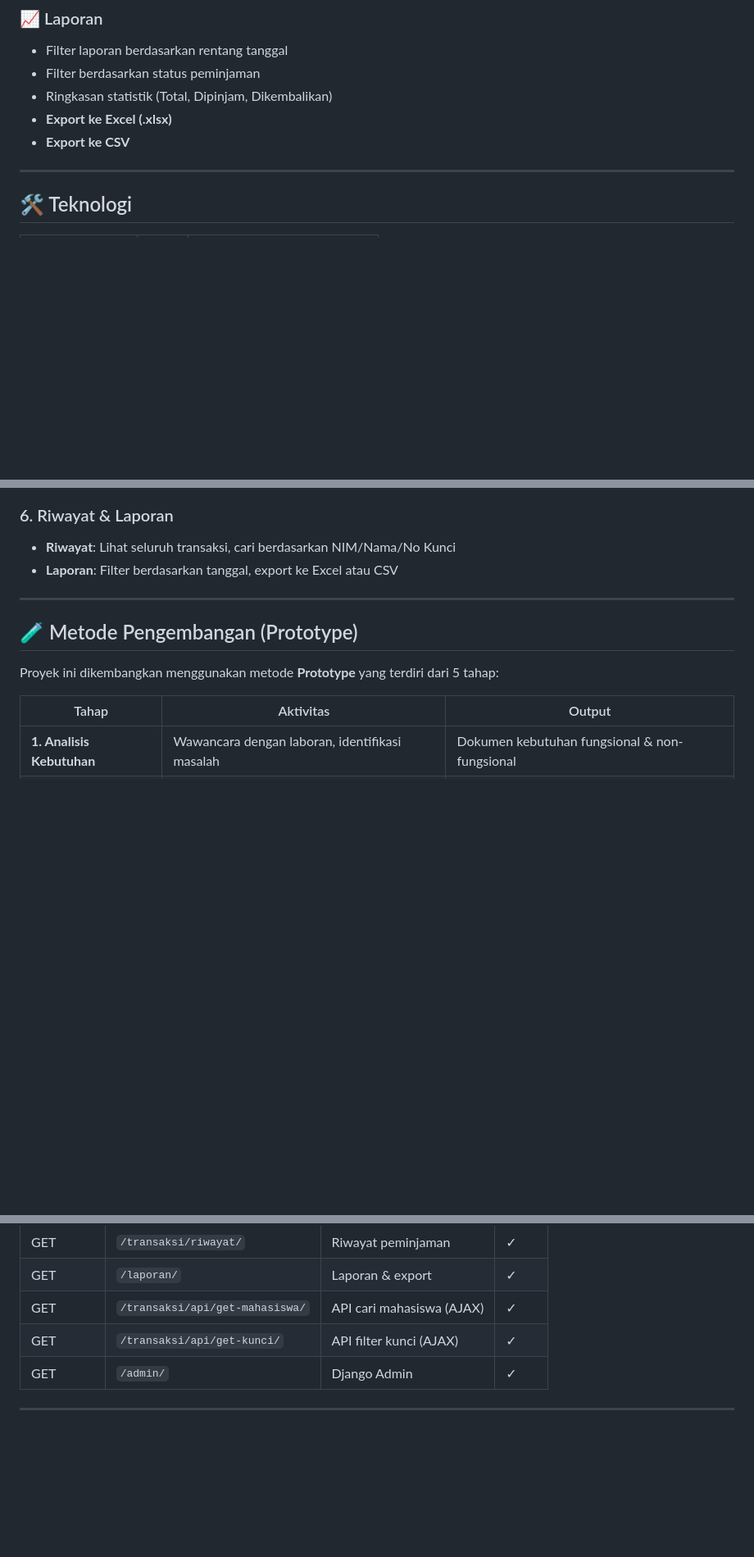
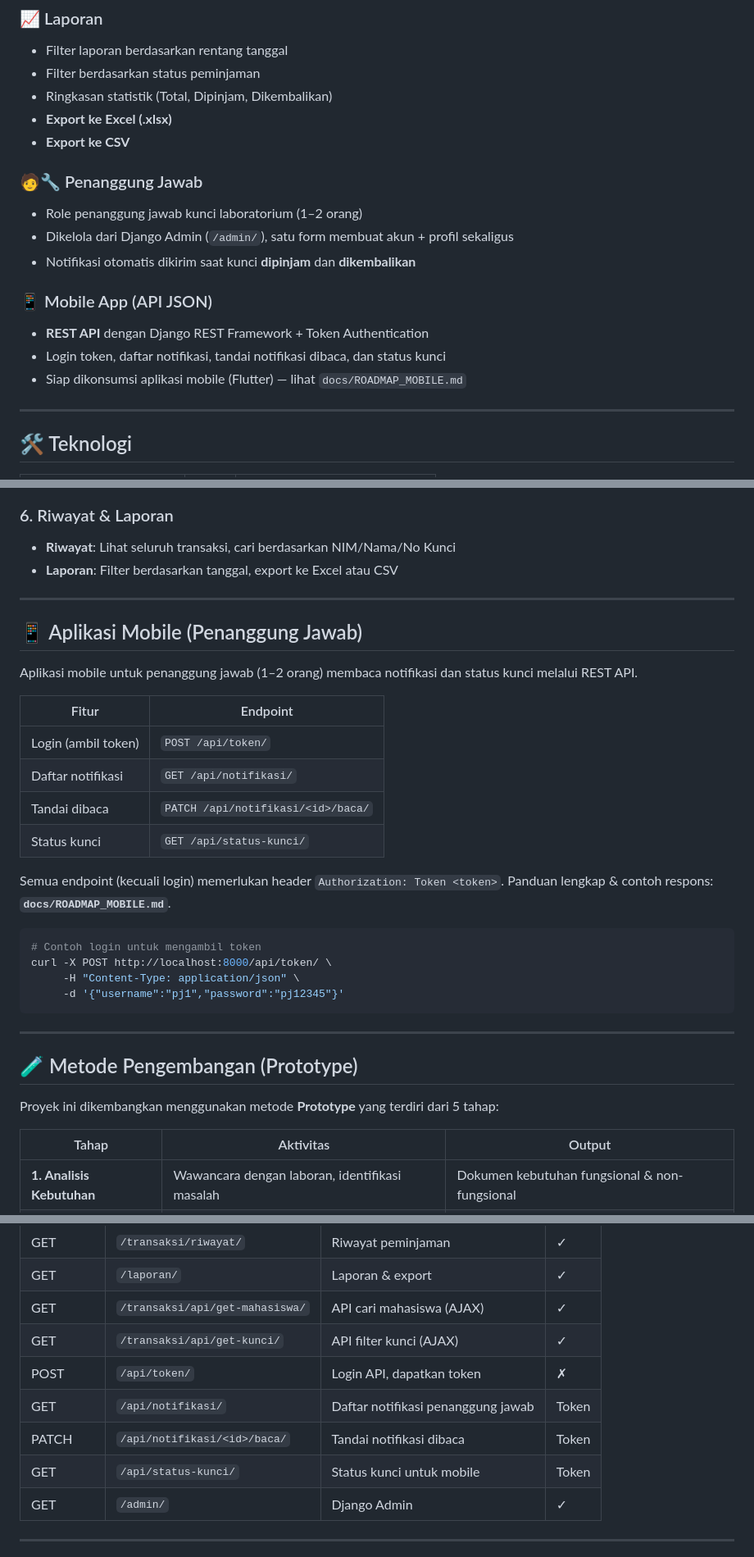
Before and after one commit to delvin07-hub/sistem-peminjaman-kunci-lab, a Markdown page: README.md, 3 parts joined by grey strips. Shown at 82% size. Drawn GitHub-style; blank space fills up the shorter version.

Commit message:
docs: update README dengan fitur PJ, notifikasi, REST API

````diff
--- a/README.md
+++ b/README.md
@@ -64,6 +64,16 @@ Proyek ini dikembangkan menggunakan metode **Prototype** dengan tahapan:
 - **Export ke Excel (.xlsx)**
 - **Export ke CSV**
 
+### 🧑🔧 Penanggung Jawab
+- Role penanggung jawab kunci laboratorium (1–2 orang)
+- Dikelola dari Django Admin (`/admin/`), satu form membuat akun + profil sekaligus
+- Notifikasi otomatis dikirim saat kunci **dipinjam** dan **dikembalikan**
+
+### 📱 Mobile App (API JSON)
+- **REST API** dengan Django REST Framework + Token Authentication
+- Login token, daftar notifikasi, tandai notifikasi dibaca, dan status kunci
+- Siap dikonsumsi aplikasi mobile (Flutter) — lihat `docs/ROADMAP_MOBILE.md`
+
 ---
 
 ## 🛠️ Teknologi
@@ -243,6 +256,29 @@ Login → Dashboard → Kelola Data Master → Peminjaman → Pengembalian → R
 ### 6. Riwayat & Laporan
 - **Riwayat**: Lihat seluruh transaksi, cari berdasarkan NIM/Nama/No Kunci
 - **Laporan**: Filter berdasarkan tanggal, export ke Excel atau CSV
+
+---
+
+## 📱 Aplikasi Mobile (Penanggung Jawab)
+
+Aplikasi mobile untuk penanggung jawab (1–2 orang) membaca notifikasi dan status kunci melalui REST API.
+
+| Fitur | Endpoint |
+|-------|----------|
+| Login (ambil token) | `POST /api/token/` |
+| Daftar notifikasi | `GET /api/notifikasi/` |
+| Tandai dibaca | `PATCH /api/notifikasi/<id>/baca/` |
+| Status kunci | `GET /api/status-kunci/` |
+
+Semua endpoint (kecuali login) memerlukan header `Authorization: Token <token>`.
+Panduan lengkap & contoh respons: **`docs/ROADMAP_MOBILE.md`**.
+
+```bash
+# Contoh login untuk mengambil token
+curl -X POST http://localhost:8000/api/token/ \
+     -H "Content-Type: application/json" \
+     -d '{"username":"pj1","password":"pj12345"}'
+```
 
 ---
 
@@ -327,6 +363,10 @@ Proyek ini dikembangkan menggunakan metode **Prototype** yang terdiri dari 5 tah
 | GET | `/laporan/` | Laporan & export | ✓ |
 | GET | `/transaksi/api/get-mahasiswa/` | API cari mahasiswa (AJAX) | ✓ |
 | GET | `/transaksi/api/get-kunci/` | API filter kunci (AJAX) | ✓ |
+| POST | `/api/token/` | Login API, dapatkan token | ✗ |
+| GET | `/api/notifikasi/` | Daftar notifikasi penanggung jawab | Token |
+| PATCH | `/api/notifikasi/<id>/baca/` | Tandai notifikasi dibaca | Token |
+| GET | `/api/status-kunci/` | Status kunci untuk mobile | Token |
 | GET | `/admin/` | Django Admin | ✓ |
 
 ---
````
Also changed, not shown: other parts of README.md (+4 -1 lines).
